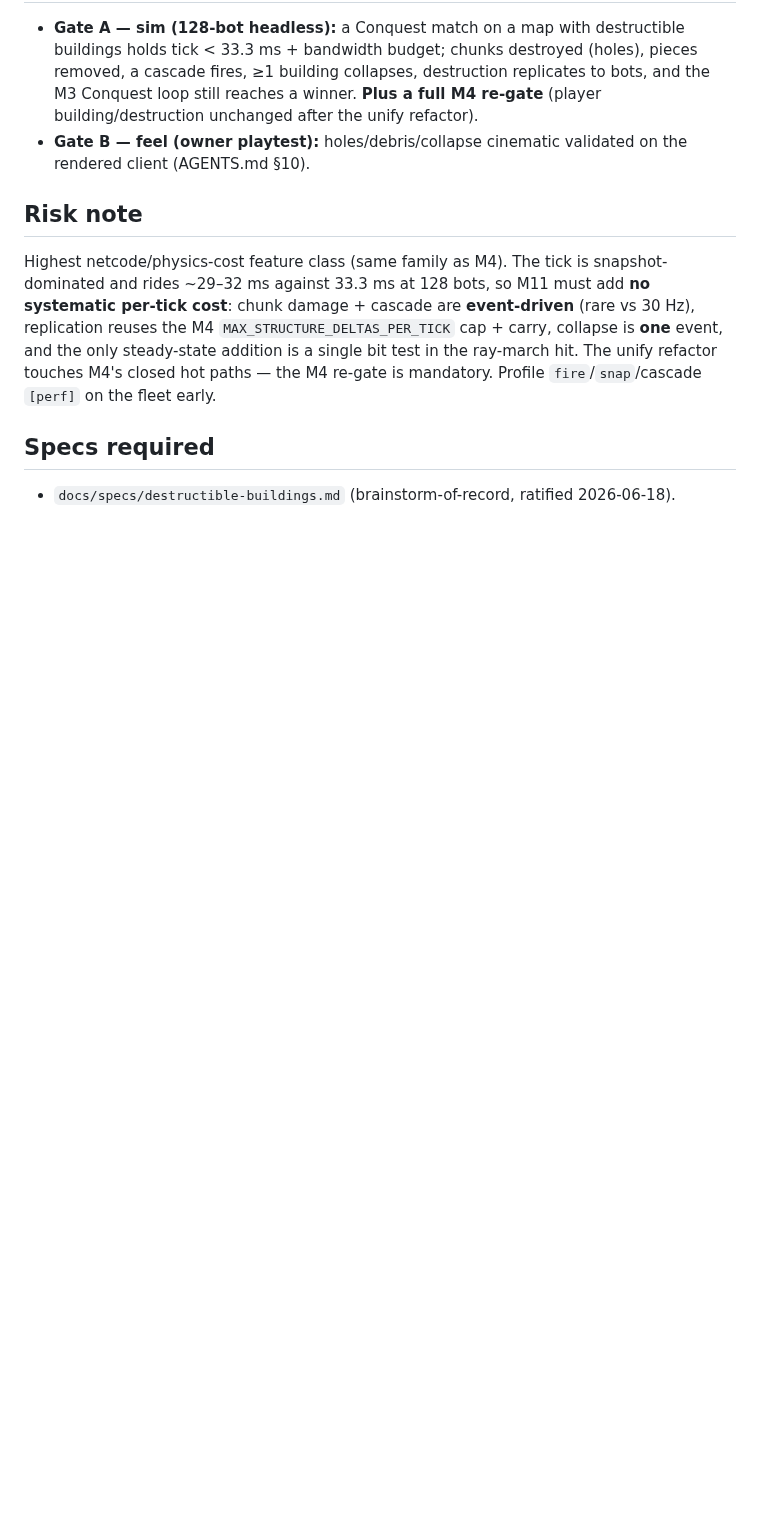
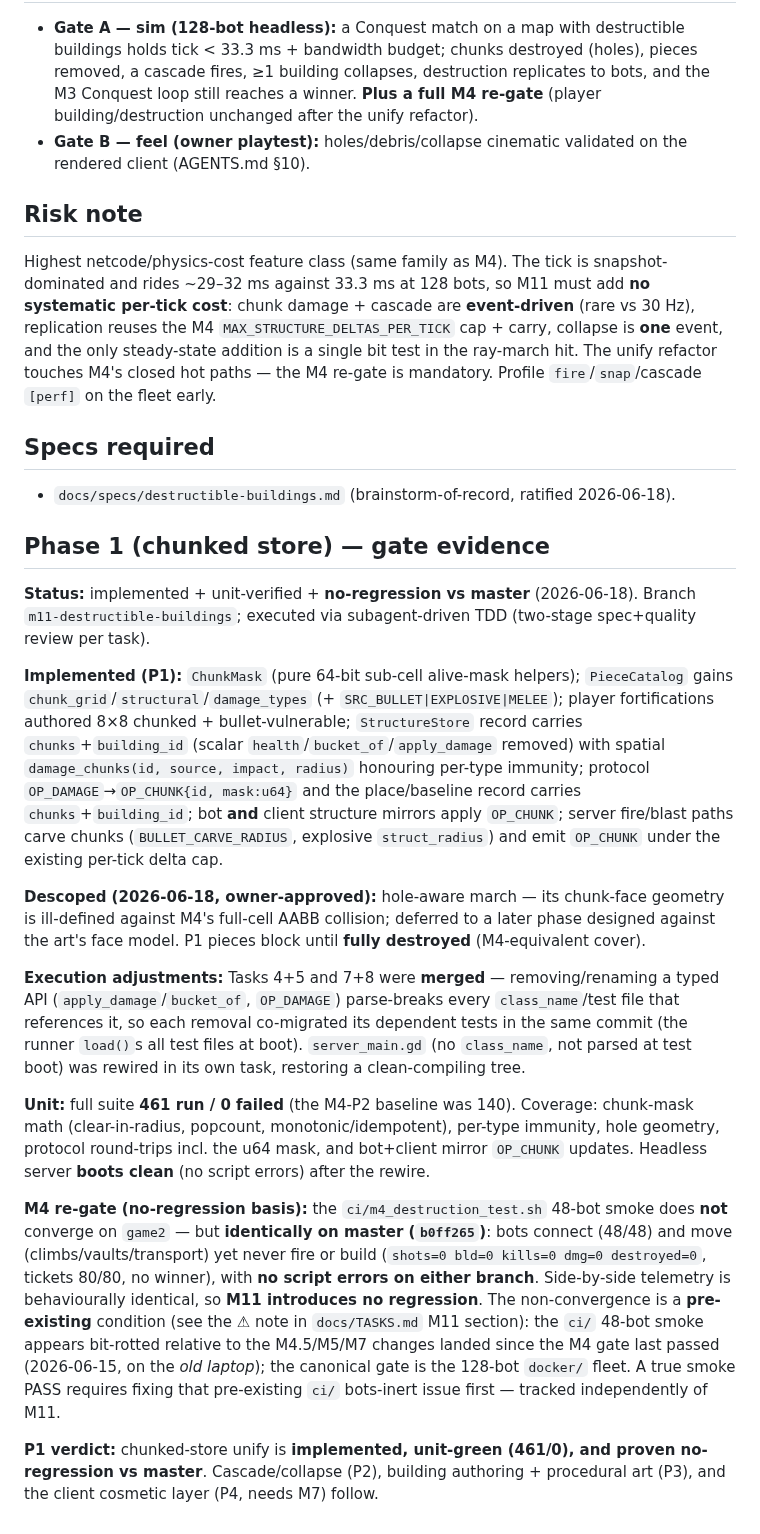
Before and after one commit to Rollese/blockfire, a Markdown page: docs/milestones/M11-destructible-buildings.md, the part around the change. Drawn GitHub-style; blank space fills up the shorter version.

```diff
--- a/docs/milestones/M11-destructible-buildings.md
+++ b/docs/milestones/M11-destructible-buildings.md
@@ -30,3 +30,19 @@ Highest netcode/physics-cost feature class (same family as M4). The tick is snap
 ## Specs required
 
 - `docs/specs/destructible-buildings.md` (brainstorm-of-record, ratified 2026-06-18).
+
+## Phase 1 (chunked store) — gate evidence
+
+**Status:** implemented + unit-verified + **no-regression vs master** (2026-06-18). Branch `m11-destructible-buildings`; executed via subagent-driven TDD (two-stage spec+quality review per task).
+
+**Implemented (P1):** `ChunkMask` (pure 64-bit sub-cell alive-mask helpers); `PieceCatalog` gains `chunk_grid`/`structural`/`damage_types` (+ `SRC_BULLET|EXPLOSIVE|MELEE`); player fortifications authored 8×8 chunked + bullet-vulnerable; `StructureStore` record carries `chunks`+`building_id` (scalar `health`/`bucket_of`/`apply_damage` removed) with spatial `damage_chunks(id, source, impact, radius)` honouring per-type immunity; protocol `OP_DAMAGE`→`OP_CHUNK{id, mask:u64}` and the place/baseline record carries `chunks`+`building_id`; bot **and** client structure mirrors apply `OP_CHUNK`; server fire/blast paths carve chunks (`BULLET_CARVE_RADIUS`, explosive `struct_radius`) and emit `OP_CHUNK` under the existing per-tick delta cap.
+
+**Descoped (2026-06-18, owner-approved):** hole-aware march — its chunk-face geometry is ill-defined against M4's full-cell AABB collision; deferred to a later phase designed against the art's face model. P1 pieces block until **fully destroyed** (M4-equivalent cover).
+
+**Execution adjustments:** Tasks 4+5 and 7+8 were **merged** — removing/renaming a typed API (`apply_damage`/`bucket_of`, `OP_DAMAGE`) parse-breaks every `class_name`/test file that references it, so each removal co-migrated its dependent tests in the same commit (the runner `load()`s all test files at boot). `server_main.gd` (no `class_name`, not parsed at test boot) was rewired in its own task, restoring a clean-compiling tree.
+
+**Unit:** full suite **461 run / 0 failed** (the M4-P2 baseline was 140). Coverage: chunk-mask math (clear-in-radius, popcount, monotonic/idempotent), per-type immunity, hole geometry, protocol round-trips incl. the u64 mask, and bot+client mirror `OP_CHUNK` updates. Headless server **boots clean** (no script errors) after the rewire.
+
+**M4 re-gate (no-regression basis):** the `ci/m4_destruction_test.sh` 48-bot smoke does **not** converge on `game2` — but **identically on master (`b0ff265`)**: bots connect (48/48) and move (climbs/vaults/transport) yet never fire or build (`shots=0 bld=0 kills=0 dmg=0 destroyed=0`, tickets 80/80, no winner), with **no script errors on either branch**. Side-by-side telemetry is behaviourally identical, so **M11 introduces no regression**. The non-convergence is a **pre-existing** condition (see the ⚠ note in `docs/TASKS.md` M11 section): the `ci/` 48-bot smoke appears bit-rotted relative to the M4.5/M5/M7 changes landed since the M4 gate last passed (2026-06-15, on the *old laptop*); the canonical gate is the 128-bot `docker/` fleet. A true smoke PASS requires fixing that pre-existing `ci/` bots-inert issue first — tracked independently of M11.
+
+**P1 verdict:** chunked-store unify is **implemented, unit-green (461/0), and proven no-regression vs master**. Cascade/collapse (P2), building authoring + procedural art (P3), and the client cosmetic layer (P4, needs M7) follow.
```
Also changed, not shown: docs/TASKS.md (+6 -4 lines).
